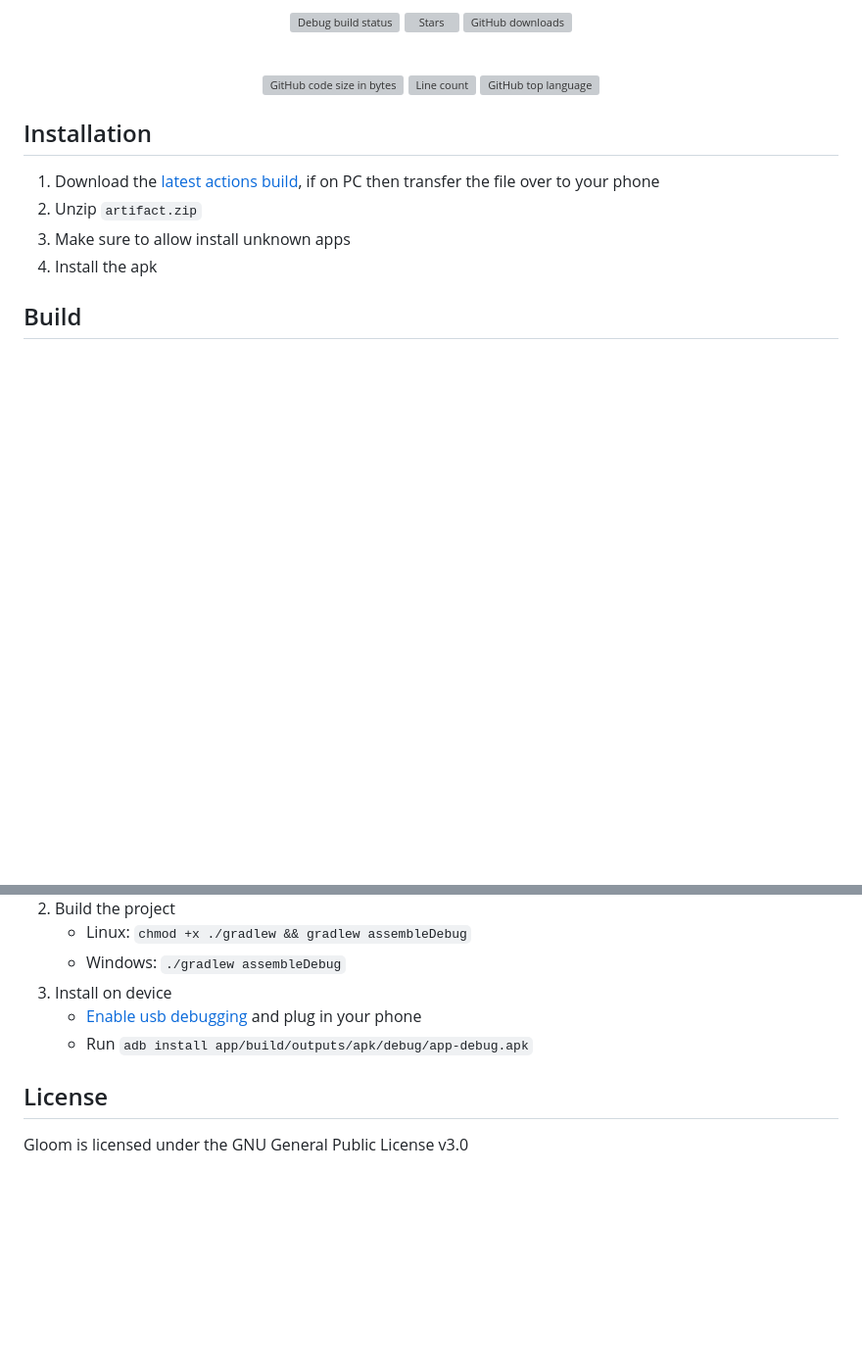
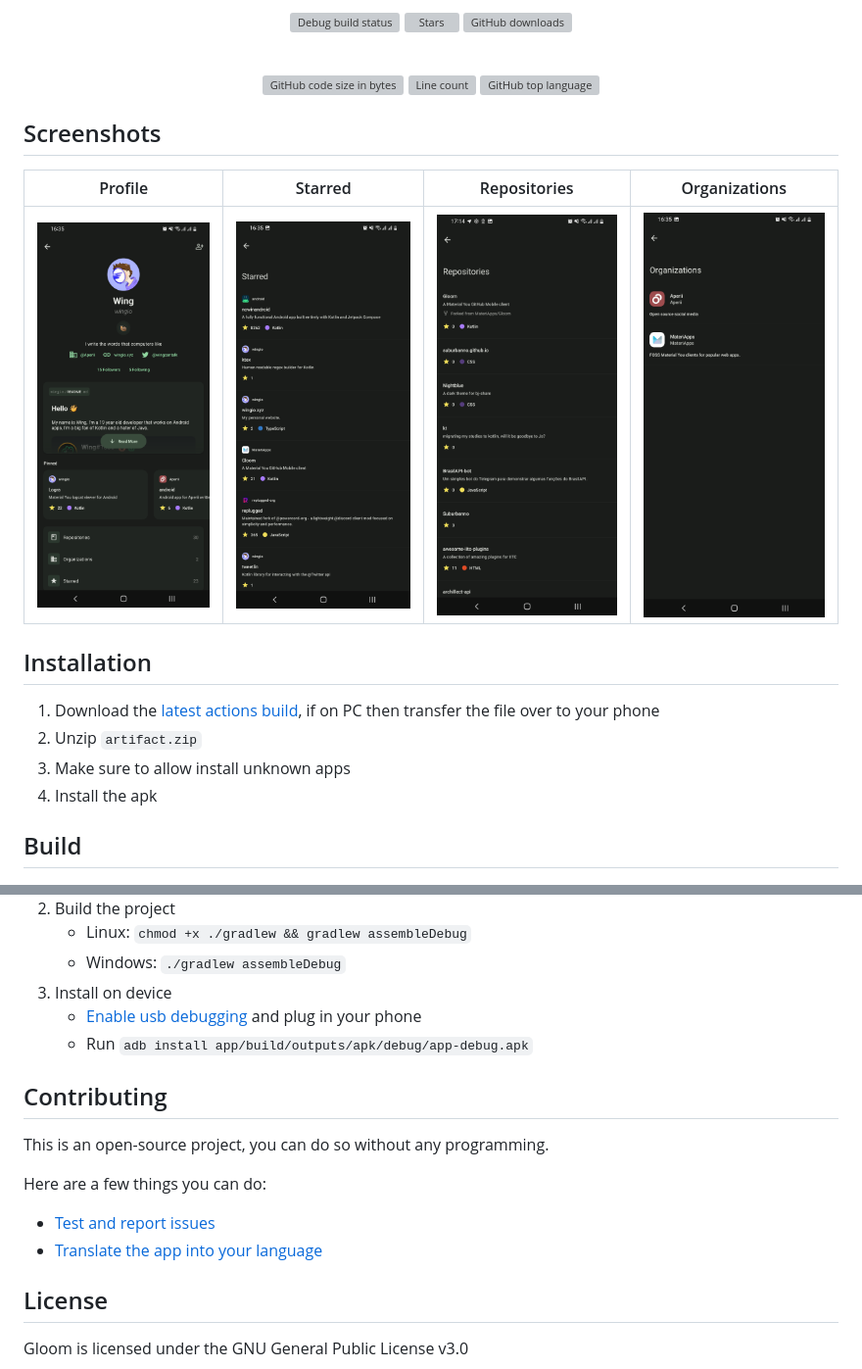
Before and after one commit to Baker0o7/Gloom, a Markdown page: README.md, 2 parts joined by grey strips. Shown at 98% size. Rendered like a GitHub page; pictures changed too: github/images/Organizations.png (added), github/images/Profile.png (added), github/images/Repositories.png (added); blank space fills up the shorter version; grey boxes are pictures that could not be loaded.

Commit message:
[docs] better README (#4)

```diff
--- a/README.md
+++ b/README.md
@@ -19,6 +19,14 @@
   ![Line count](https://img.shields.io/tokei/lines/github/MateriApps/Gloom?logo=github&logoColor=%23fff&style=for-the-badge)
   ![GitHub top language](https://img.shields.io/github/languages/top/MateriApps/Gloom?style=for-the-badge)
 </div>
+
+
+## Screenshots
+
+
+| Profile | Starred | Repositories | Organizations |
+| --------------- | --------------- | --------------- | --------------- |
+| <img src="github/images/Profile.png" width="200px"> | <img src="github/images/Starred.png" width="200px"> | <img src="github/images/Repositories.png" width="200px"> | <img src="github/images/Organizations.png" width="200px"> |
 
 Installation
 ---
@@ -46,6 +54,15 @@ Build
     - [Enable usb debugging](https://developer.android.com/studio/debug/dev-options) and plug in your phone
     - Run `adb install app/build/outputs/apk/debug/app-debug.apk`
 
+## Contributing
+
+This is an open-source project, you can do so without any programming.
+
+Here are a few things you can do:
+
+- [Test and report issues](https://github.com/MateriApps/Gloom/issues/new/choose)
+- [Translate the app into your language](https://crowdin.com/project/gloom)
+
 License
 ---
 Gloom is licensed under the GNU General Public License v3.0
```
